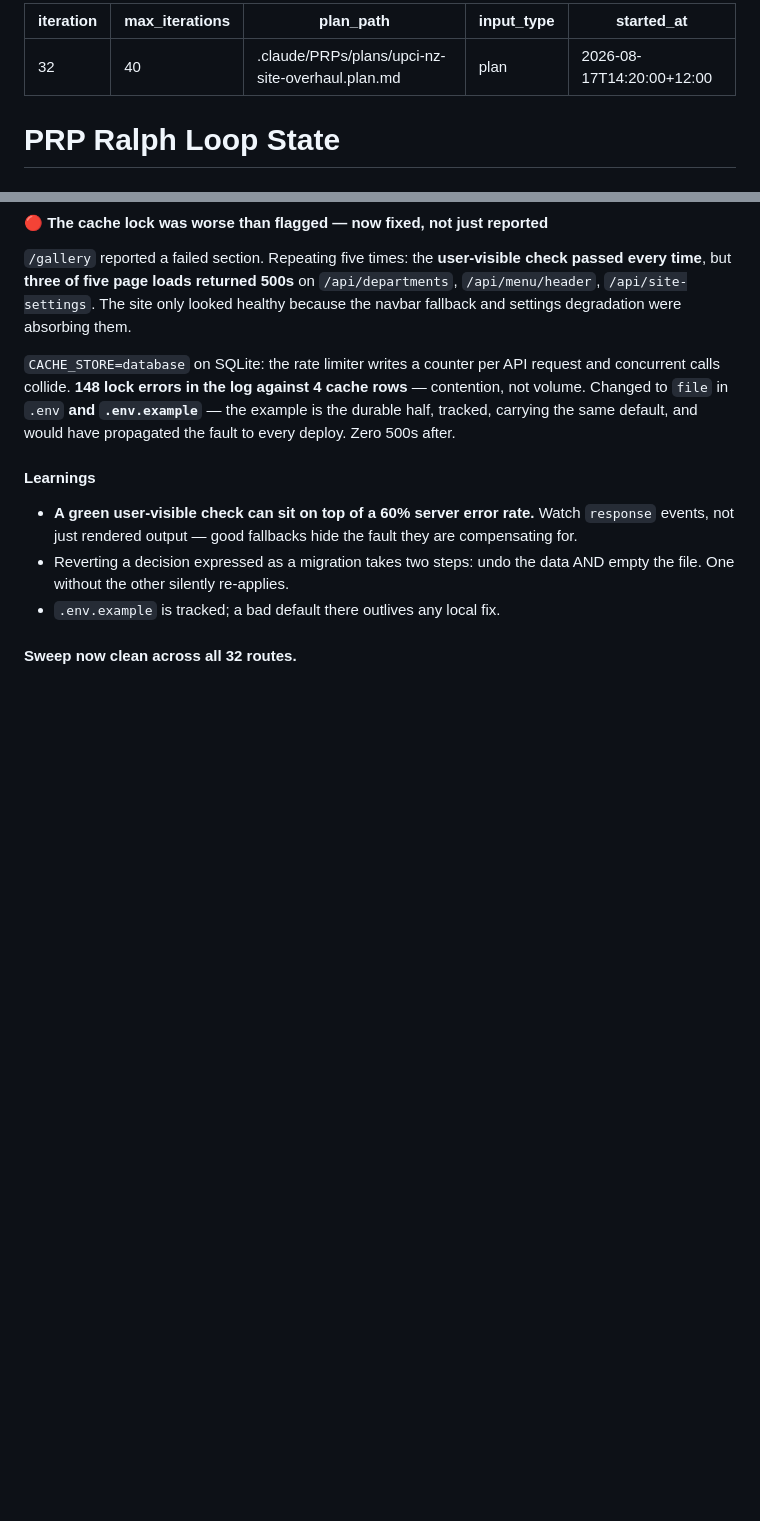
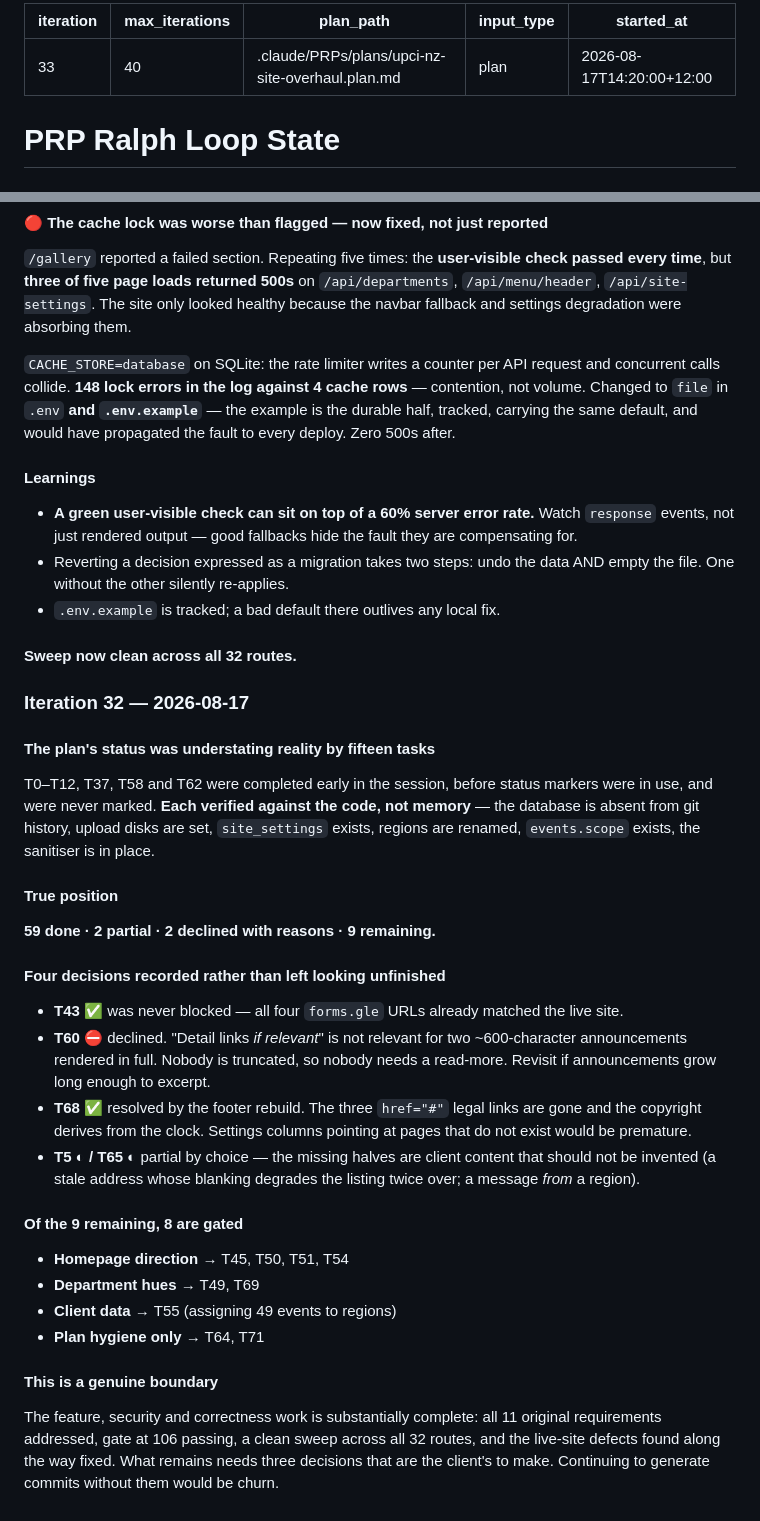
Before and after one commit to bkintanar/upci.co.nz, a Markdown page: .claude/prp-ralph.state.md, 2 parts joined by grey strips. GitHub-like rendering; blank space fills up the shorter version.

Commit message:
Track ralph iteration 32
Records the corrected status and that remaining work is gated on three
client decisions.

```diff
--- a/.claude/prp-ralph.state.md
+++ b/.claude/prp-ralph.state.md
@@ -1,5 +1,5 @@
 ---
-iteration: 32
+iteration: 33
 max_iterations: 40
 plan_path: ".claude/PRPs/plans/upci-nz-site-overhaul.plan.md"
 input_type: "plan"
@@ -1059,3 +1059,38 @@ Zero 500s after.
 - `.env.example` is tracked; a bad default there outlives any local fix.
 
 #### Sweep now clean across all 32 routes.
+
+### Iteration 32 — 2026-08-17
+
+#### The plan's status was understating reality by fifteen tasks
+T0–T12, T37, T58 and T62 were completed early in the session, before status markers were in
+use, and were never marked. **Each verified against the code, not memory** — the database is
+absent from git history, upload disks are set, `site_settings` exists, regions are renamed,
+`events.scope` exists, the sanitiser is in place.
+
+#### True position
+**59 done · 2 partial · 2 declined with reasons · 9 remaining.**
+
+#### Four decisions recorded rather than left looking unfinished
+- **T43 ✅** was never blocked — all four `forms.gle` URLs already matched the live site.
+- **T60 ⛔** declined. "Detail links *if relevant*" is not relevant for two ~600-character
+  announcements rendered in full. Nobody is truncated, so nobody needs a read-more. Revisit if
+  announcements grow long enough to excerpt.
+- **T68 ✅** resolved by the footer rebuild. The three `href="#"` legal links are gone and the
+  copyright derives from the clock. Settings columns pointing at pages that do not exist would
+  be premature.
+- **T5 ◐ / T65 ◐** partial by choice — the missing halves are client content that should not be
+  invented (a stale address whose blanking degrades the listing twice over; a message *from* a
+  region).
+
+#### Of the 9 remaining, 8 are gated
+- **Homepage direction** → T45, T50, T51, T54
+- **Department hues** → T49, T69
+- **Client data** → T55 (assigning 49 events to regions)
+- **Plan hygiene only** → T64, T71
+
+#### This is a genuine boundary
+The feature, security and correctness work is substantially complete: all 11 original
+requirements addressed, gate at 106 passing, a clean sweep across all 32 routes, and the
+live-site defects found along the way fixed. What remains needs three decisions that are the
+client's to make. Continuing to generate commits without them would be churn.
```
